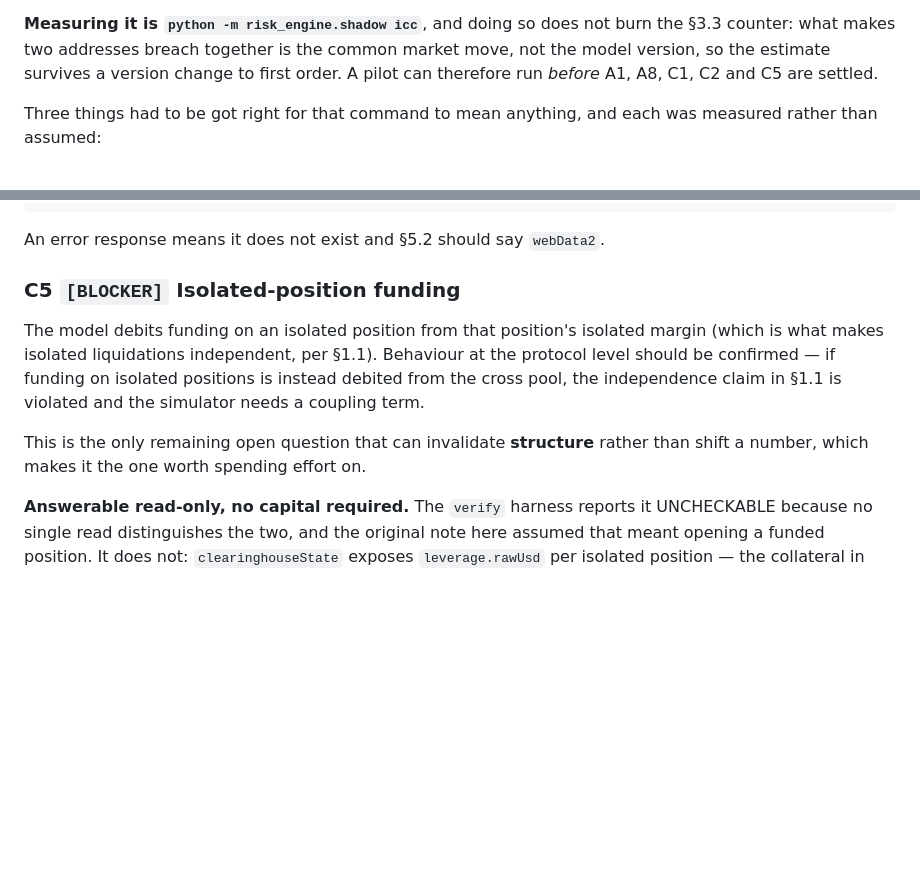
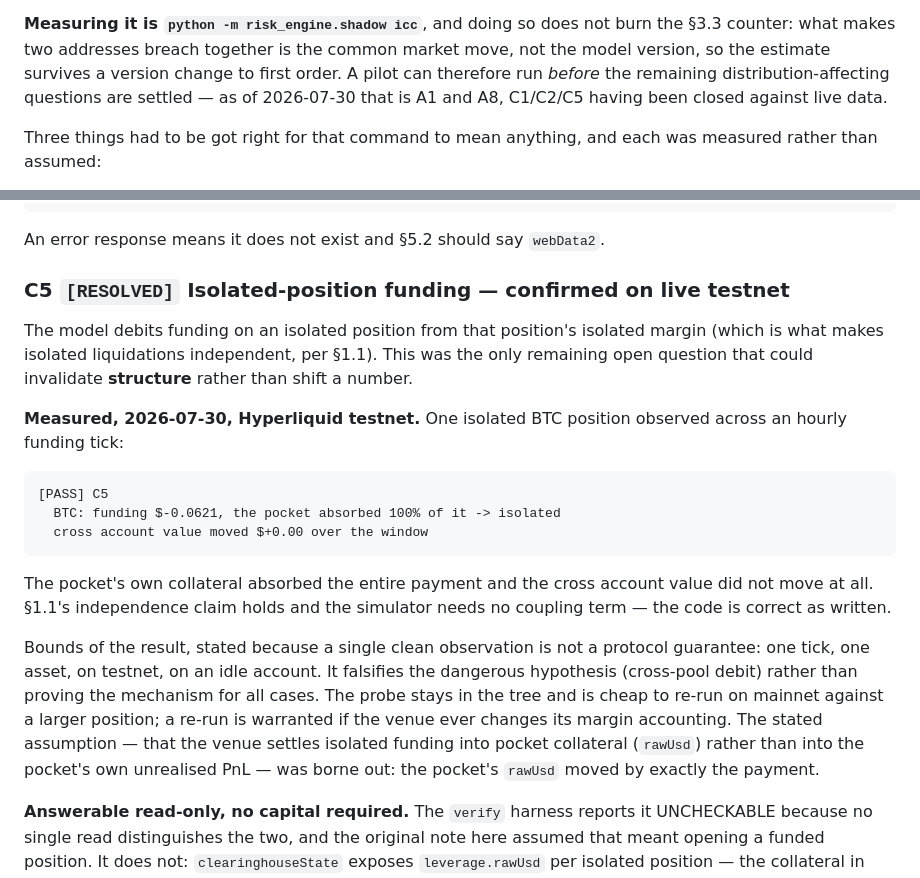
Before and after one commit to johnsmithxy1mmm-sys/First-Step, a Markdown page: docs/hl-risk/OPEN-QUESTIONS.md, 2 parts joined by grey strips. Rendered like a GitHub page; blank space fills up the shorter version.

Commit message:
docs: C5 RESOLVED — isolated funding confirmed on live testnet
The last open question that could invalidate structure rather than shift a
number. One isolated BTC position observed across an hourly funding tick on
testnet:

    BTC: funding $-0.0621, the pocket absorbed 100% of it -> isolated
    cross account value moved $+0.00 over the window

The pocket's own collateral took the entire payment and the cross account
value did not move. §1.1's independence claim holds, so the simulator's
per-pocket funding debit is correct as written and needs no coupling term.
The probe's stated assumption -- that the venue settles isolated funding into
pocket collateral (rawUsd) rather than into the pocket's own unrealised PnL
-- was borne out.

Bounds recorded alongside the result rather than left implied: one tick, one
asset, testnet, idle account. This falsifies the dangerous hypothesis
(cross-pool debit) rather than proving the mechanism for every case, and the
entry says so.

Also corrected three stale cross-references that still listed C1, C2 and C5
as blocking the shadow clock. The distribution-affecting list is now A1 and
A8 -- both decisions, not measurements.

Field note worth keeping: the probe first returned HTTP 422 because the
address was passed in EIP-55 checksummed form. Lowercasing it fixed the call
on an unchanged account, which makes this a real user-facing defect -- every
wallet UI and block explorer displays the checksummed form, so anyone
pasting their own address would hit it. Normalisation is being fixed
separately.

Co-Authored-By: Claude Opus 5 <noreply@anthropic.com>
Claude-Session: https://claude.ai/code/session_014yjirCHdt7KjDknLNTDEoH

````diff
--- a/docs/hl-risk/OPEN-QUESTIONS.md
+++ b/docs/hl-risk/OPEN-QUESTIONS.md
@@ -225,8 +225,9 @@ supply — it takes real data, which is why it is swept rather than assumed.
 **Measuring it is `python -m risk_engine.shadow icc`**, and doing so does not
 burn the §3.3 counter: what makes two addresses breach together is the common
 market move, not the model version, so the estimate survives a version change
-to first order. A pilot can therefore run *before* A1, A8, C1, C2 and C5 are
-settled.
+to first order. A pilot can therefore run *before* the remaining
+distribution-affecting questions are settled — as of 2026-07-30 that is A1
+and A8, C1/C2/C5 having been closed against live data.
 
 Three things had to be got right for that command to mean anything, and each
 was measured rather than assumed:
@@ -457,16 +458,35 @@ asyncio.run(main())"
 
 An error response means it does not exist and §5.2 should say `webData2`.
 
-### C5 `[BLOCKER]` Isolated-position funding
+### C5 `[RESOLVED]` Isolated-position funding — confirmed on live testnet
 
 The model debits funding on an isolated position from that position's
 isolated margin (which is what makes isolated liquidations independent, per
-§1.1). Behaviour at the protocol level should be confirmed — if funding on
-isolated positions is instead debited from the cross pool, the independence
-claim in §1.1 is violated and the simulator needs a coupling term.
+§1.1). This was the only remaining open question that could invalidate
+**structure** rather than shift a number.
 
-This is the only remaining open question that can invalidate **structure**
-rather than shift a number, which makes it the one worth spending effort on.
+**Measured, 2026-07-30, Hyperliquid testnet.** One isolated BTC position
+observed across an hourly funding tick:
+
+```
+[PASS] C5
+  BTC: funding $-0.0621, the pocket absorbed 100% of it -> isolated
+  cross account value moved $+0.00 over the window
+```
+
+The pocket's own collateral absorbed the entire payment and the cross
+account value did not move at all. §1.1's independence claim holds and the
+simulator needs no coupling term — the code is correct as written.
+
+Bounds of the result, stated because a single clean observation is not a
+protocol guarantee: one tick, one asset, on testnet, on an idle account. It
+falsifies the dangerous hypothesis (cross-pool debit) rather than proving the
+mechanism for all cases. The probe stays in the tree and is cheap to re-run
+on mainnet against a larger position; a re-run is warranted if the venue ever
+changes its margin accounting. The stated assumption — that the venue settles
+isolated funding into pocket collateral (`rawUsd`) rather than into the
+pocket's own unrealised PnL — was borne out: the pocket's `rawUsd` moved by
+exactly the payment.
 
 **Answerable read-only, no capital required.** The `verify` harness reports
 it UNCHECKABLE because no single read distinguishes the two, and the original
````
Also changed, not shown: deploy/README.md (+4 -3 lines), risk_engine/README.md (+10 -4 lines).
